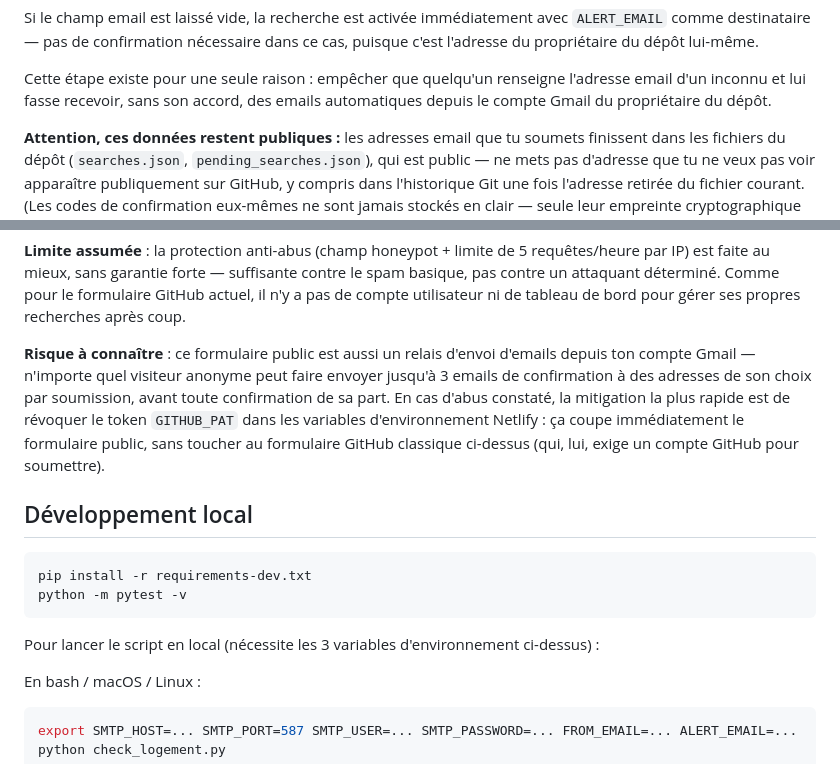
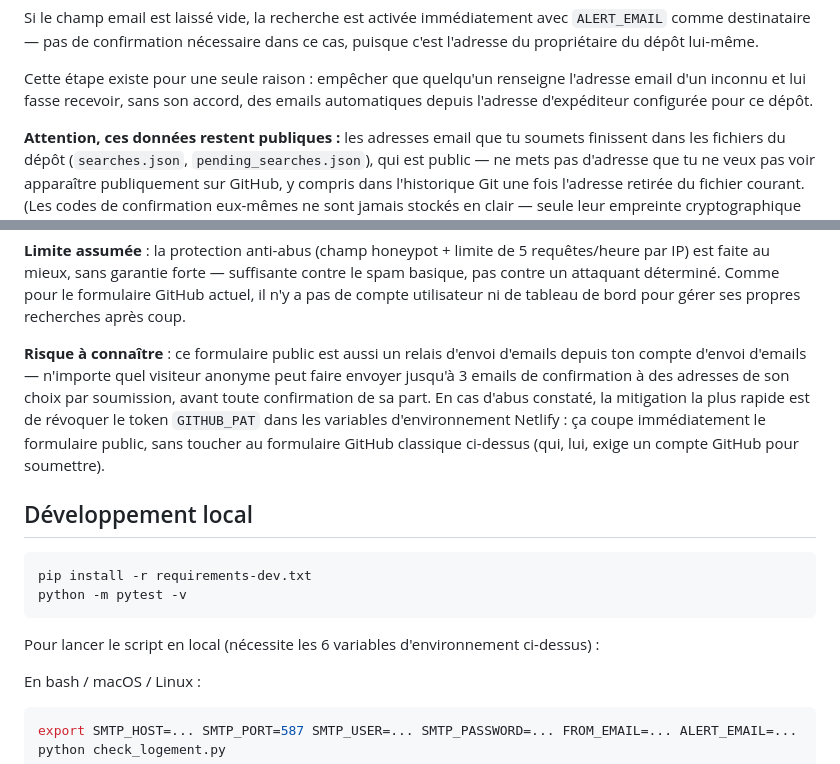
Before and after one commit to LZ-Aissam/logement-crous-alert, a Markdown page: README.md, 2 parts joined by grey strips. Drawn GitHub-style.

Commit message:
docs: fix Gmail references to be SMTP-agnostic in README

````diff
--- a/README.md
+++ b/README.md
@@ -135,7 +135,7 @@ c'est l'adresse du propriétaire du dépôt lui-même.
 
 Cette étape existe pour une seule raison : empêcher que quelqu'un renseigne l'adresse
 email d'un inconnu et lui fasse recevoir, sans son accord, des emails automatiques
-depuis le compte Gmail du propriétaire du dépôt.
+depuis l'adresse d'expéditeur configurée pour ce dépôt.
 
 **Attention, ces données restent publiques :** les adresses email que tu soumets
 finissent dans les fichiers du dépôt (`searches.json`, `pending_searches.json`), qui
@@ -201,7 +201,7 @@ il n'y a pas de compte utilisateur ni de tableau de bord pour gérer ses propres
 recherches après coup.
 
 **Risque à connaître** : ce formulaire public est aussi un relais d'envoi d'emails
-depuis ton compte Gmail — n'importe quel visiteur anonyme peut faire envoyer jusqu'à 3
+depuis ton compte d'envoi d'emails — n'importe quel visiteur anonyme peut faire envoyer jusqu'à 3
 emails de confirmation à des adresses de son choix par soumission, avant toute
 confirmation de sa part. En cas d'abus constaté, la mitigation la plus rapide est de
 révoquer le token `GITHUB_PAT` dans les variables d'environnement Netlify : ça coupe
@@ -215,7 +215,7 @@ pip install -r requirements-dev.txt
 python -m pytest -v
 ```
 
-Pour lancer le script en local (nécessite les 3 variables d'environnement ci-dessus) :
+Pour lancer le script en local (nécessite les 6 variables d'environnement ci-dessus) :
 
 En bash / macOS / Linux :
 
````
